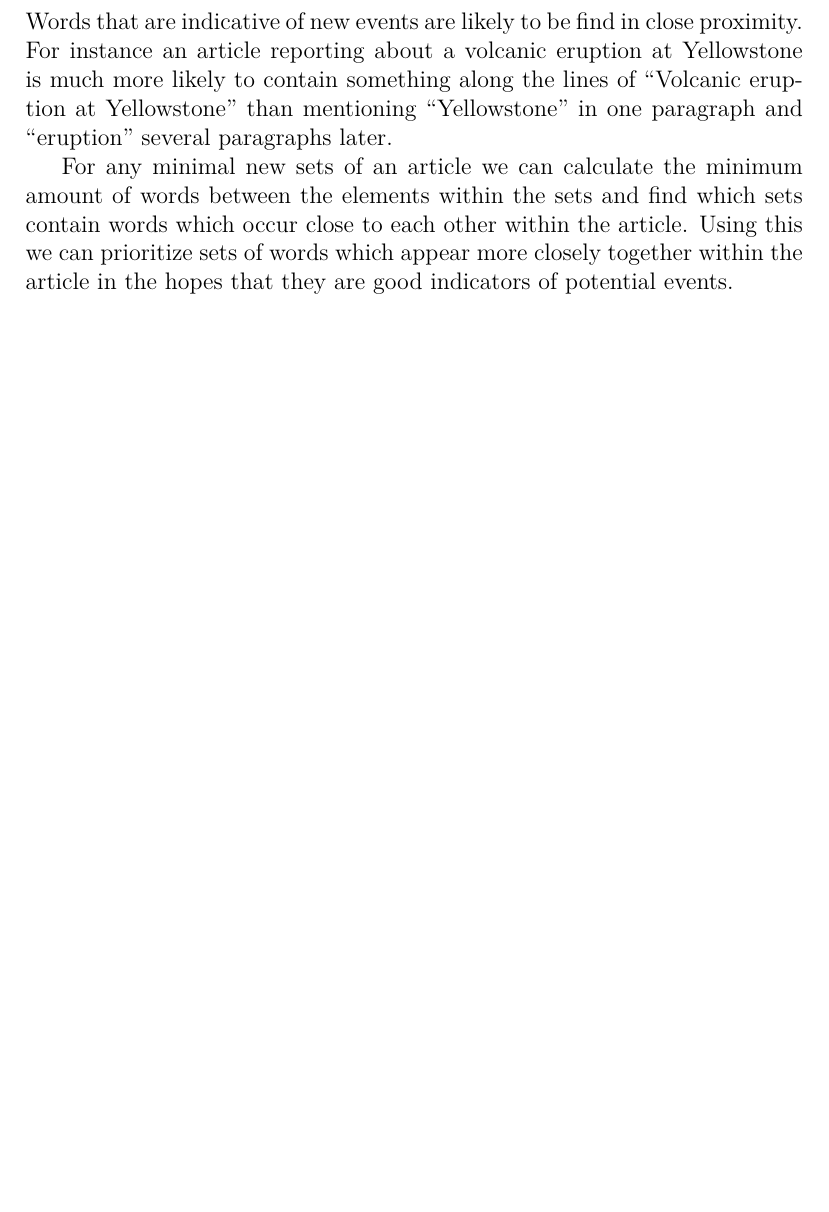
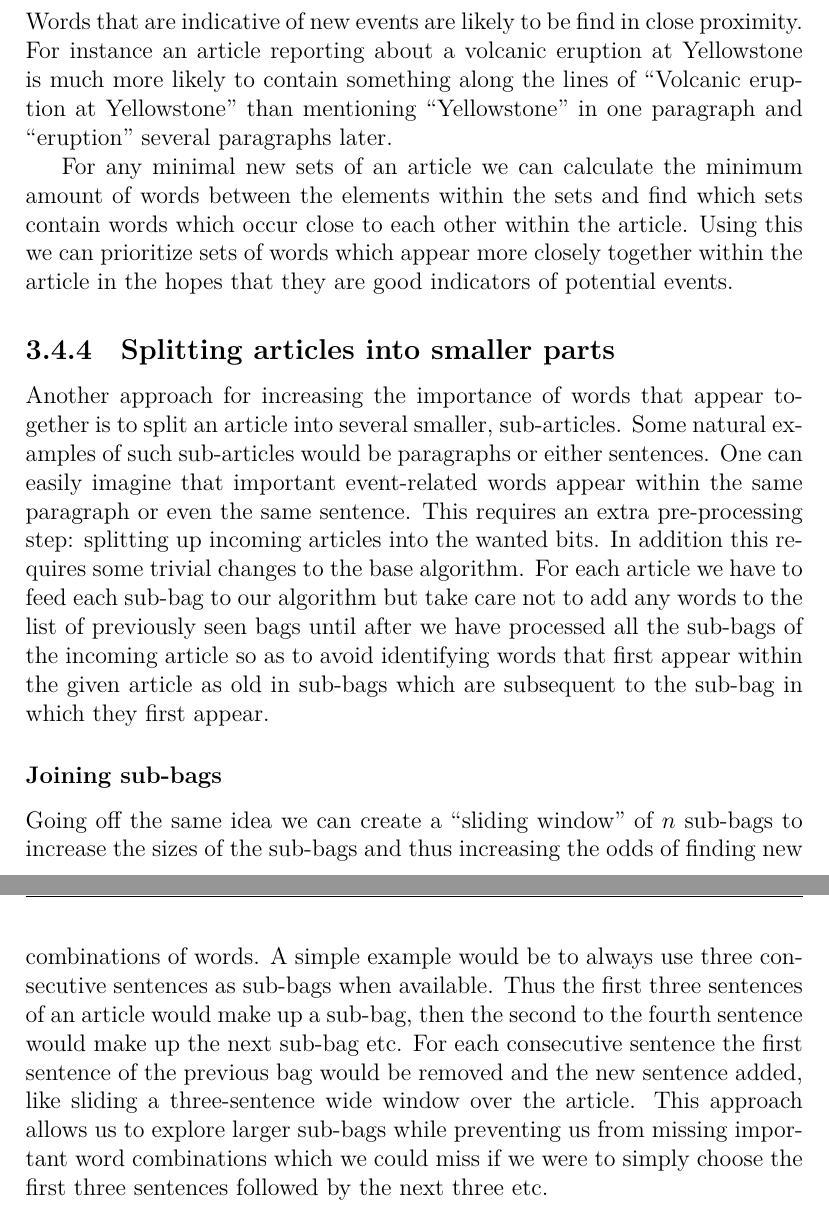
Before and after one commit to orng/ONED-Thesis, a LaTeX thesis (text/main.tex, which reads text/chapters/method.tex): part of page 12 of 17 before the commit and two parts of pages 12 and 13 of 18 after it, the two joined at a grey line, cut so that both start at the same text, the shorter picture padded with empty space. Compiled offline with XeLaTeX.

Commit message:
updated the text a little bit

```diff
--- a/text/chapters/method.tex
+++ b/text/chapters/method.tex
@@ -38,3 +38,9 @@ An article reporting a new event is likely to contain many new pairs of words th
 Words that are indicative of new events are likely to be find in close proximity. For instance an article reporting about a volcanic eruption at Yellowstone is much more likely to contain something along the lines of ``Volcanic eruption at Yellowstone'' than mentioning ``Yellowstone'' in one paragraph and ``eruption'' several paragraphs later.
 
 For any minimal new sets of an article we can calculate the minimum amount of words between the elements within the sets and find which sets contain words which occur close to each other within the article. Using this we can prioritize sets of words which appear more closely together within the article in the hopes that they are good indicators of potential events.
+
+\subsection{Splitting articles into smaller parts}
+Another approach for increasing the importance of words that appear together is to split an article into several smaller, sub-articles. Some natural examples of such sub-articles would be paragraphs or either sentences. One can easily imagine that important event-related words appear within the same paragraph or even the same sentence. This requires an extra pre-processing step: splitting up incoming articles into the wanted bits. In addition this requires some trivial changes to the base algorithm. For each article we have to feed each sub-bag to our algorithm but take care not to add any words to the list of previously seen bags until after we have processed all the sub-bags of the incoming article so as to avoid identifying words that first appear within the given article as old in sub-bags which are subsequent to the sub-bag in which they first appear.
+
+\subsubsection{Joining sub-bags}
+Going off the same idea we can create a ``sliding window'' of $n$ sub-bags to increase the sizes of the sub-bags and thus increasing the odds of finding new combinations of words. A simple example would be to always use three consecutive sentences as sub-bags when available. Thus the first three sentences of an article would make up a sub-bag, then the second to the fourth sentence would make up the next sub-bag etc. For each consecutive sentence the first sentence of the previous bag would be removed and the new sentence added, like sliding a three-sentence wide window over the article. This approach allows us to explore larger sub-bags while preventing us from missing important word combinations which we could miss if we were to simply choose the first three sentences followed by the next three etc.
```
Also changed, not shown: text/chapters/introduction.tex (+2 -0 lines).
